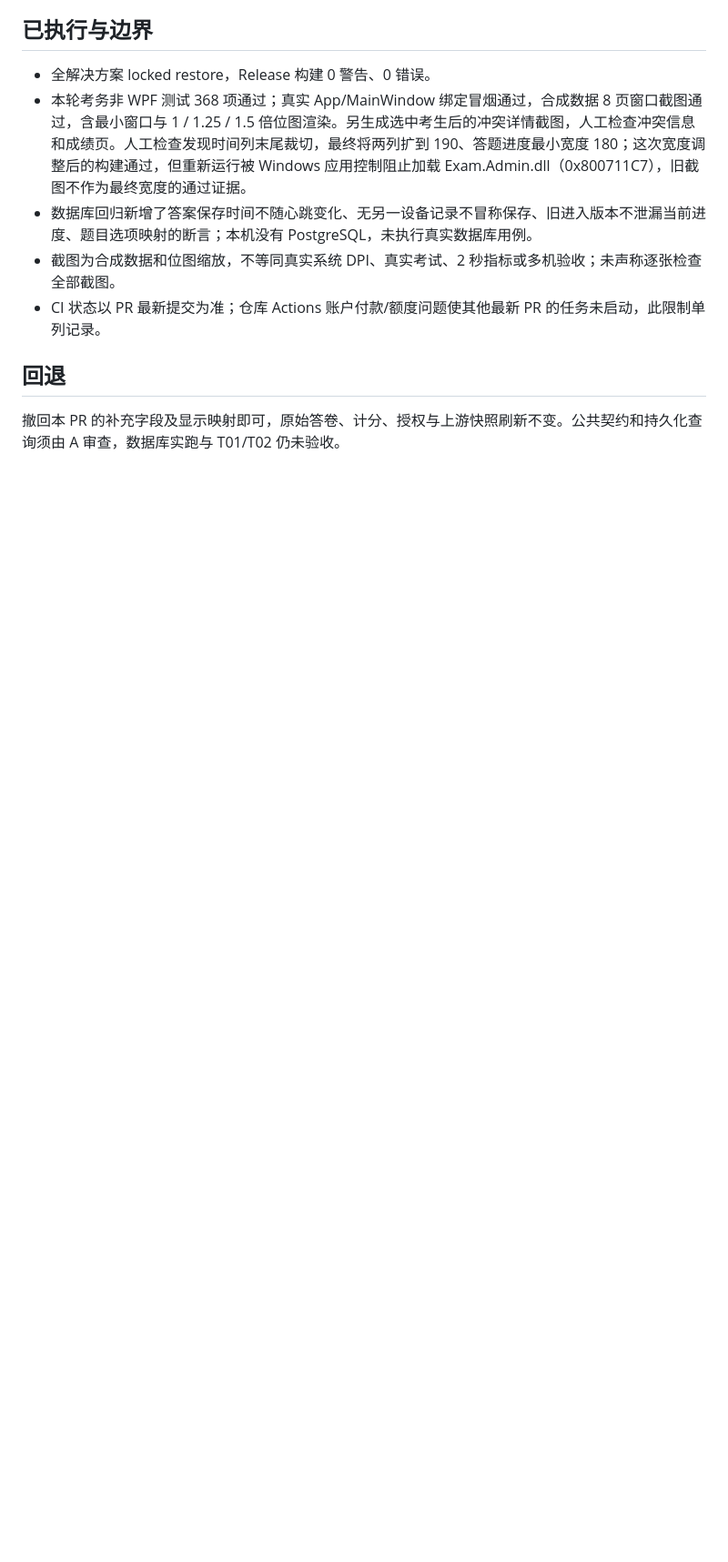
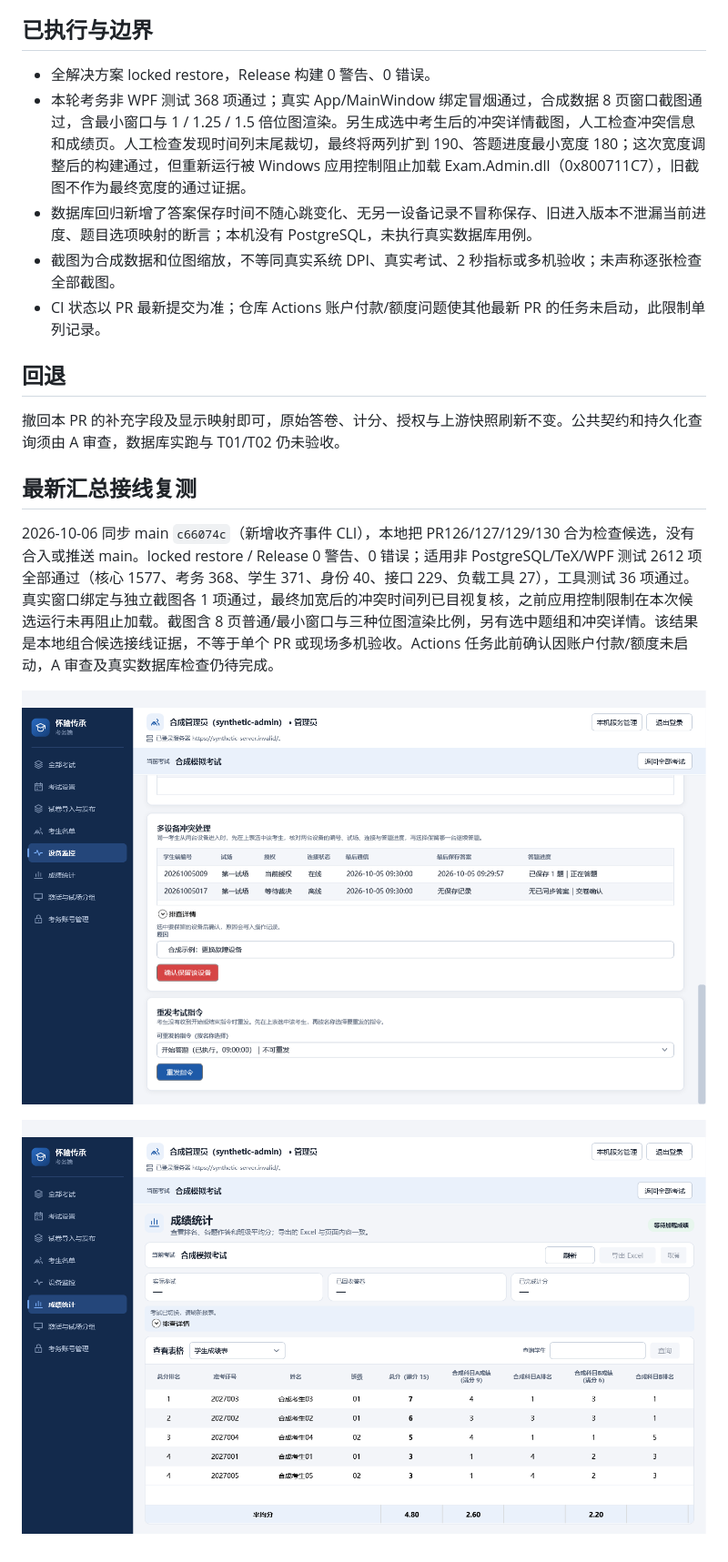
Before and after one commit to yeyiwen2006/huaizhou-exam-system, a Markdown page: docs/operations/monitoring-remediation.md, the part around the change. Shown at 91% size. Rendered like a GitHub page; pictures changed too: docs/screenshots/c04-conflict-followup-20261006.png (added), docs/screenshots/c04-report-followup-20261006.png (added); blank space fills up the shorter version.

Commit message:
记录最终监控截图与汇总接线复测

```diff
--- a/docs/operations/monitoring-remediation.md
+++ b/docs/operations/monitoring-remediation.md
@@ -22,3 +22,11 @@
 ## 回退
 
 撤回本 PR 的补充字段及显示映射即可，原始答卷、计分、授权与上游快照刷新不变。公共契约和持久化查询须由 A 审查，数据库实跑与 T01/T02 仍未验收。
+
+## 最新汇总接线复测
+
+2026-10-06 同步 main `c66074c`（新增收齐事件 CLI），本地把 PR126/127/129/130 合为检查候选，没有合入或推送 main。locked restore / Release 0 警告、0 错误；适用非 PostgreSQL/TeX/WPF 测试 2612 项全部通过（核心 1577、考务 368、学生 371、身份 40、接口 229、负载工具 27），工具测试 36 项通过。真实窗口绑定与独立截图各 1 项通过，最终加宽后的冲突时间列已目视复核，之前应用控制限制在本次候选运行未再阻止加载。截图含 8 页普通/最小窗口与三种位图渲染比例，另有选中题组和冲突详情。该结果是本地组合候选接线证据，不等于单个 PR 或现场多机验收。Actions 任务此前确认因账户付款/额度未启动，A 审查及真实数据库检查仍待完成。
+
+![合成数据：最终冲突对照](../screenshots/c04-conflict-followup-20261006.png)
+
+![合成数据：成绩版本移入排查详情](../screenshots/c04-report-followup-20261006.png)
```
